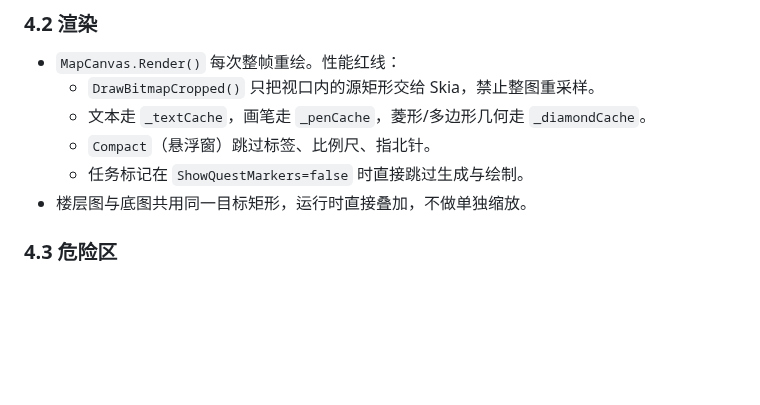
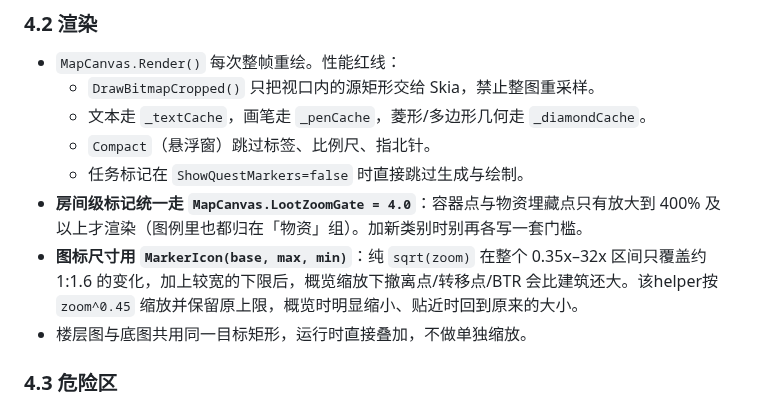
Before and after one commit to Xiaodu2638/Tarkov-Atlas, a Markdown page: AGENTS.md, the part around the change. Drawn GitHub-style; blank space fills up the shorter version.

```diff
--- a/AGENTS.md
+++ b/AGENTS.md
@@ -117,6 +117,8 @@ docs/                           界面截图（README 引用）
   - 文本走 `_textCache`，画笔走 `_penCache`，菱形/多边形几何走 `_diamondCache`。
   - `Compact`（悬浮窗）跳过标签、比例尺、指北针。
   - 任务标记在 `ShowQuestMarkers=false` 时直接跳过生成与绘制。
+- **房间级标记统一走 `MapCanvas.LootZoomGate = 4.0`**：容器点与物资埋藏点只有放大到 400% 及以上才渲染（图例里也都归在「物资」组）。加新类别时别再各写一套门槛。
+- **图标尺寸用 `MarkerIcon(base, max, min)`**：纯 `sqrt(zoom)` 在整个 0.35x–32x 区间只覆盖约 1:1.6 的变化，加上较宽的下限后，概览缩放下撤离点/转移点/BTR 会比建筑还大。该helper按 `zoom^0.45` 缩放并保留原上限，概览时明显缩小、贴近时回到原来的大小。
 - 楼层图与底图共用同一目标矩形，运行时直接叠加，不做单独缩放。
 
 ### 4.3 危险区
```
Also changed, not shown: README.md (+1 -1 lines), docs/main.png, docs/overlay.png, docs/quests.png, docs/settings.png, 3 other files.
